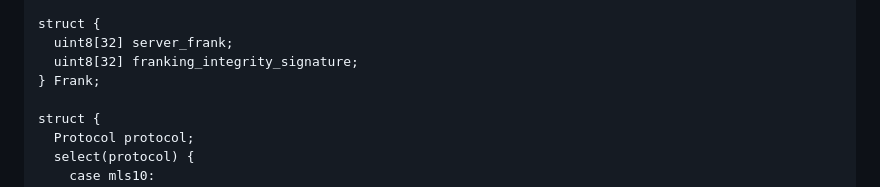
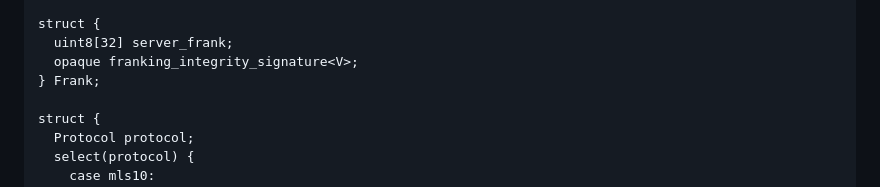
Before and after one commit to ietf-wg-mimi/mimi-protocol, a Markdown page: draft-ietf-mimi-protocol.md, the part around the change. Rendered like a GitHub page.

Commit message:
Oops: signature needs to be variable length

```diff
--- a/draft-ietf-mimi-protocol.md
+++ b/draft-ietf-mimi-protocol.md
@@ -1087,7 +1087,7 @@ enum {
 
 struct {
   uint8[32] server_frank;
-  uint8[32] franking_integrity_signature;
+  opaque franking_integrity_signature<V>;
 } Frank;
 
 struct {
```
